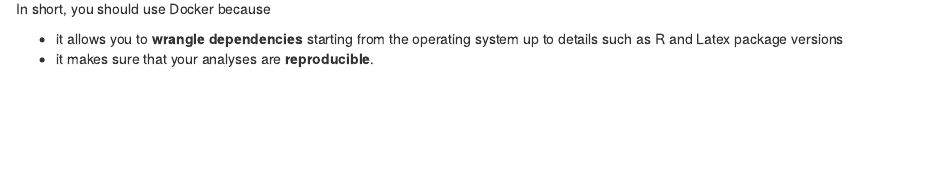
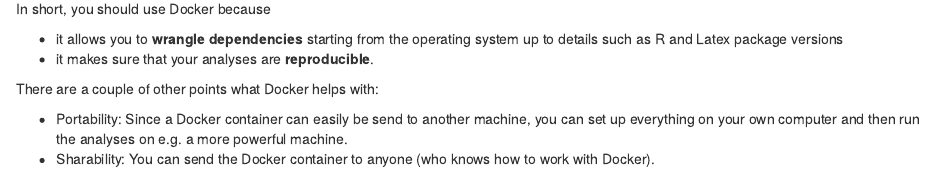
Before and after one commit to jsta/r-docker-tutorial, an R Markdown document (01-what-and-why.Rmd): the page in a window 1100 px wide, from 240 px down. Rendered offline with R 4.5, knitr and Pandoc, with nearby package versions; drawn as R Markdown's standard HTML page in place of the format the file asks for.

Commit message:
add sharability and portability

```diff
--- a/01-what-and-why.Rmd
+++ b/01-what-and-why.Rmd
@@ -40,3 +40,11 @@
 - it allows you to **wrangle dependencies** starting from the operating system up
 to details such as R and Latex package versions
 - it makes sure that your analyses are **reproducible**.
+
+There are a couple of other points what Docker helps with:
+
+- Portability: Since a Docker container can easily be send to another machine,
+you can set up everything on your own computer and then run the analyses on e.g. a
+more powerful machine.
+- Sharability: You can send the Docker container to anyone (who knows how to
+work with Docker).
```
Also changed, not shown: 01-what-and-why.html.
